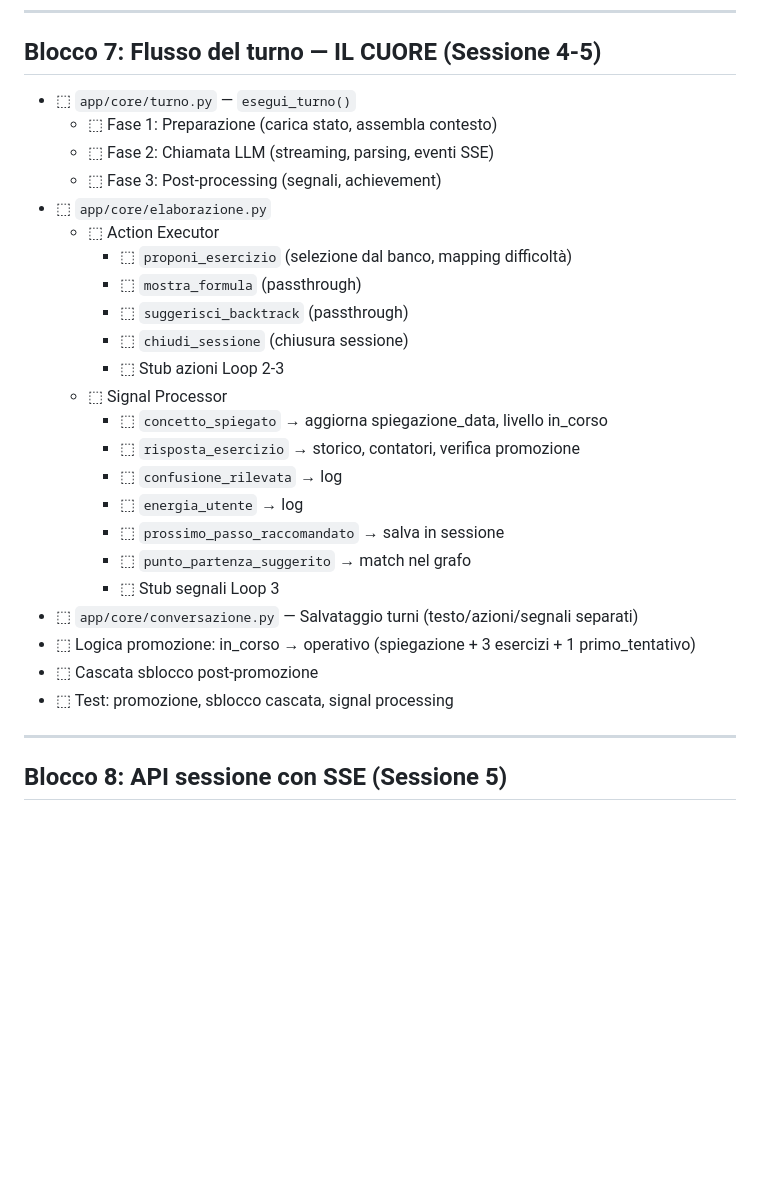
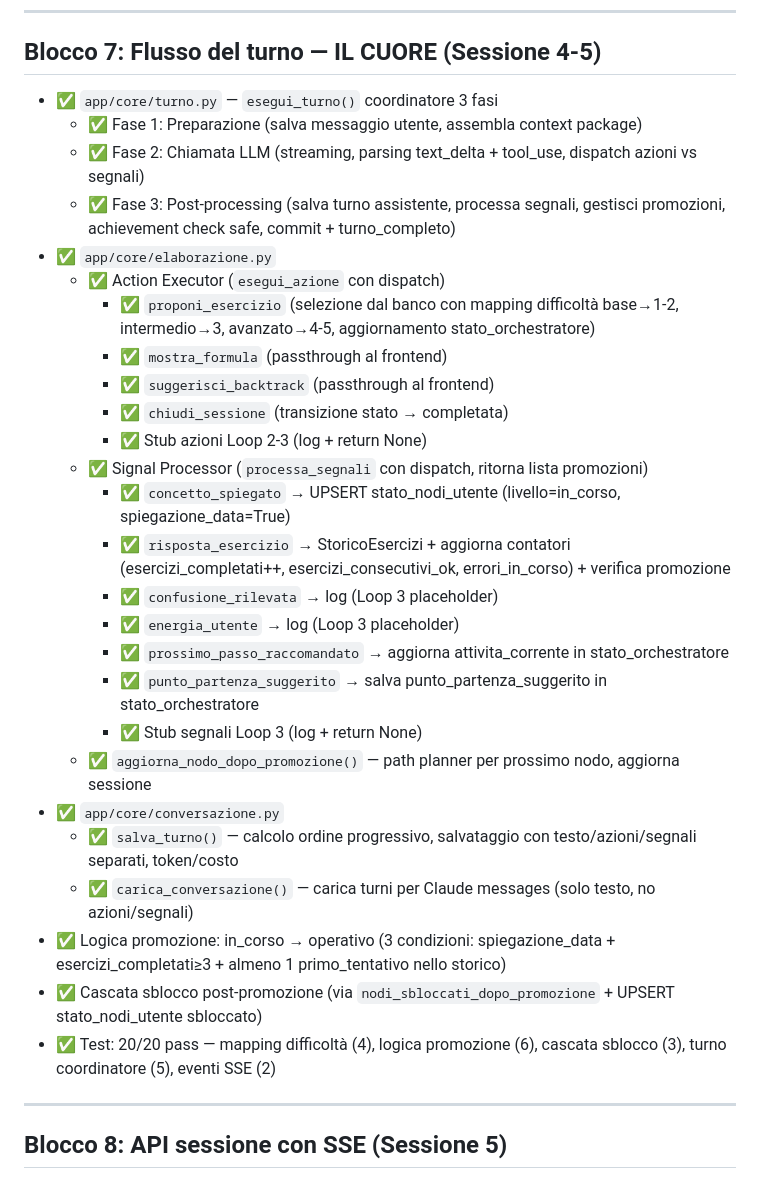
Before and after one commit to Milkom121/Dydat, a Markdown page: docs/roadmap.md, the part around one of its changes. Rendered like a GitHub page; blank space fills up the shorter version.

```diff
--- a/docs/roadmap.md
+++ b/docs/roadmap.md
@@ -115,29 +116,32 @@ Knowledge graph deterministico.
 
 ## Blocco 7: Flusso del turno — IL CUORE (Sessione 4-5)
 
-- ⬚ `app/core/turno.py` — `esegui_turno()`
-  - ⬚ Fase 1: Preparazione (carica stato, assembla contesto)
-  - ⬚ Fase 2: Chiamata LLM (streaming, parsing, eventi SSE)
-  - ⬚ Fase 3: Post-processing (segnali, achievement)
-- ⬚ `app/core/elaborazione.py`
-  - ⬚ Action Executor
-    - ⬚ `proponi_esercizio` (selezione dal banco, mapping difficoltà)
-    - ⬚ `mostra_formula` (passthrough)
-    - ⬚ `suggerisci_backtrack` (passthrough)
-    - ⬚ `chiudi_sessione` (chiusura sessione)
-    - ⬚ Stub azioni Loop 2-3
-  - ⬚ Signal Processor
-    - ⬚ `concetto_spiegato` → aggiorna spiegazione_data, livello in_corso
-    - ⬚ `risposta_esercizio` → storico, contatori, verifica promozione
-    - ⬚ `confusione_rilevata` → log
-    - ⬚ `energia_utente` → log
-    - ⬚ `prossimo_passo_raccomandato` → salva in sessione
-    - ⬚ `punto_partenza_suggerito` → match nel grafo
-    - ⬚ Stub segnali Loop 3
-- ⬚ `app/core/conversazione.py` — Salvataggio turni (testo/azioni/segnali separati)
-- ⬚ Logica promozione: in_corso → operativo (spiegazione + 3 esercizi + 1 primo_tentativo)
-- ⬚ Cascata sblocco post-promozione
-- ⬚ Test: promozione, sblocco cascata, signal processing
+- ✅ `app/core/turno.py` — `esegui_turno()` coordinatore 3 fasi
+  - ✅ Fase 1: Preparazione (salva messaggio utente, assembla context package)
+  - ✅ Fase 2: Chiamata LLM (streaming, parsing text_delta + tool_use, dispatch azioni vs segnali)
+  - ✅ Fase 3: Post-processing (salva turno assistente, processa segnali, gestisci promozioni, achievement check safe, commit + turno_completo)
+- ✅ `app/core/elaborazione.py`
+  - ✅ Action Executor (`esegui_azione` con dispatch)
+    - ✅ `proponi_esercizio` (selezione dal banco con mapping difficoltà base→1-2, intermedio→3, avanzato→4-5, aggiornamento stato_orchestratore)
+    - ✅ `mostra_formula` (passthrough al frontend)
+    - ✅ `suggerisci_backtrack` (passthrough al frontend)
+    - ✅ `chiudi_sessione` (transizione stato → completata)
+    - ✅ Stub azioni Loop 2-3 (log + return None)
+  - ✅ Signal Processor (`processa_segnali` con dispatch, ritorna lista promozioni)
+    - ✅ `concetto_spiegato` → UPSERT stato_nodi_utente (livello=in_corso, spiegazione_data=True)
+    - ✅ `risposta_esercizio` → StoricoEsercizi + aggiorna contatori (esercizi_completati++, esercizi_consecutivi_ok, errori_in_corso) + verifica promozione
+    - ✅ `confusione_rilevata` → log (Loop 3 placeholder)
+    - ✅ `energia_utente` → log (Loop 3 placeholder)
+    - ✅ `prossimo_passo_raccomandato` → aggiorna attivita_corrente in stato_orchestratore
+    - ✅ `punto_partenza_suggerito` → salva punto_partenza_suggerito in stato_orchestratore
+    - ✅ Stub segnali Loop 3 (log + return None)
+  - ✅ `aggiorna_nodo_dopo_promozione()` — path planner per prossimo nodo, aggiorna sessione
+- ✅ `app/core/conversazione.py`
+  - ✅ `salva_turno()` — calcolo ordine progressivo, salvataggio con testo/azioni/segnali separati, token/costo
+  - ✅ `carica_conversazione()` — carica turni per Claude messages (solo testo, no azioni/segnali)
+- ✅ Logica promozione: in_corso → operativo (3 condizioni: spiegazione_data + esercizi_completati≥3 + almeno 1 primo_tentativo nello storico)
+- ✅ Cascata sblocco post-promozione (via `nodi_sbloccati_dopo_promozione` + UPSERT stato_nodi_utente sbloccato)
+- ✅ Test: 20/20 pass — mapping difficoltà (4), logica promozione (6), cascata sblocco (3), turno coordinatore (5), eventi SSE (2)
 
 ---
 
```
Also changed, not shown: other parts of docs/roadmap.md (+25 -24 lines), CLAUDE.md (added, +335 -0 lines).
